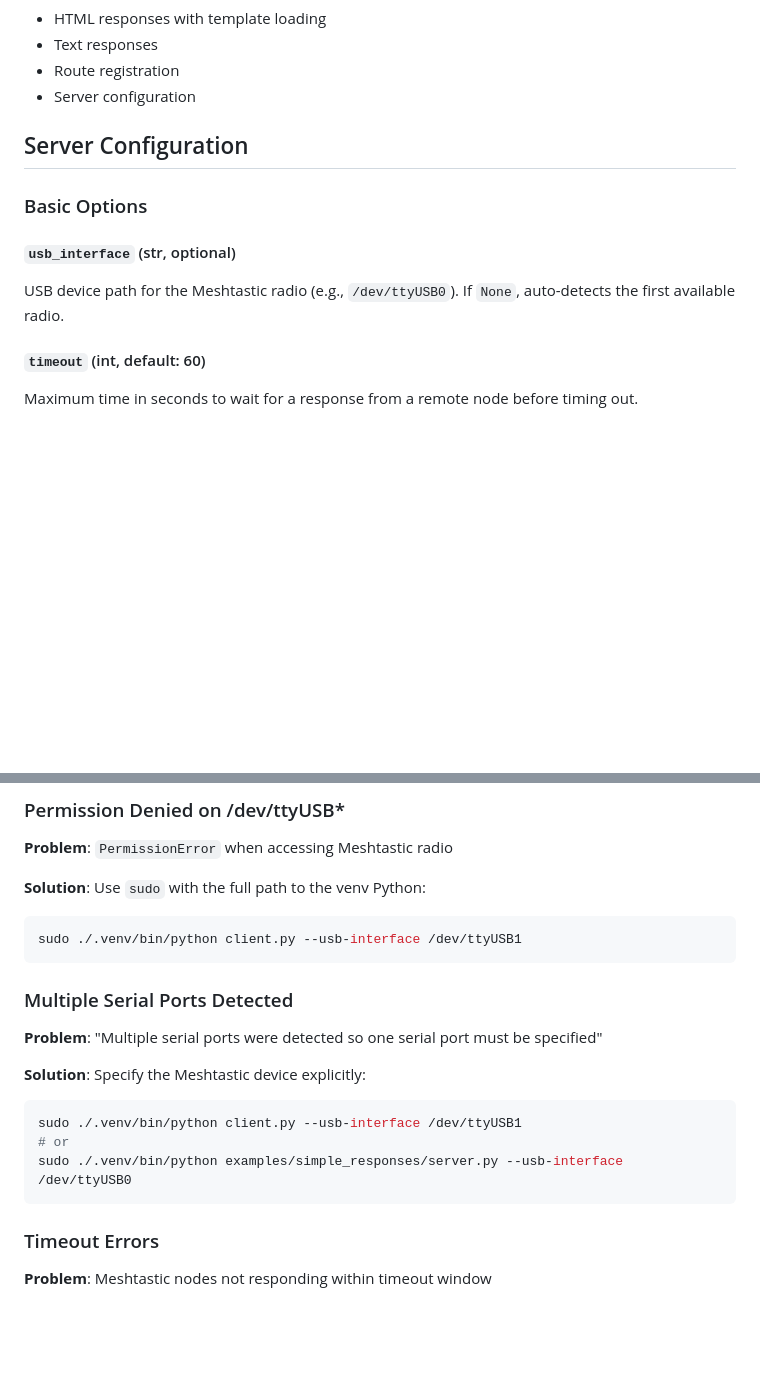
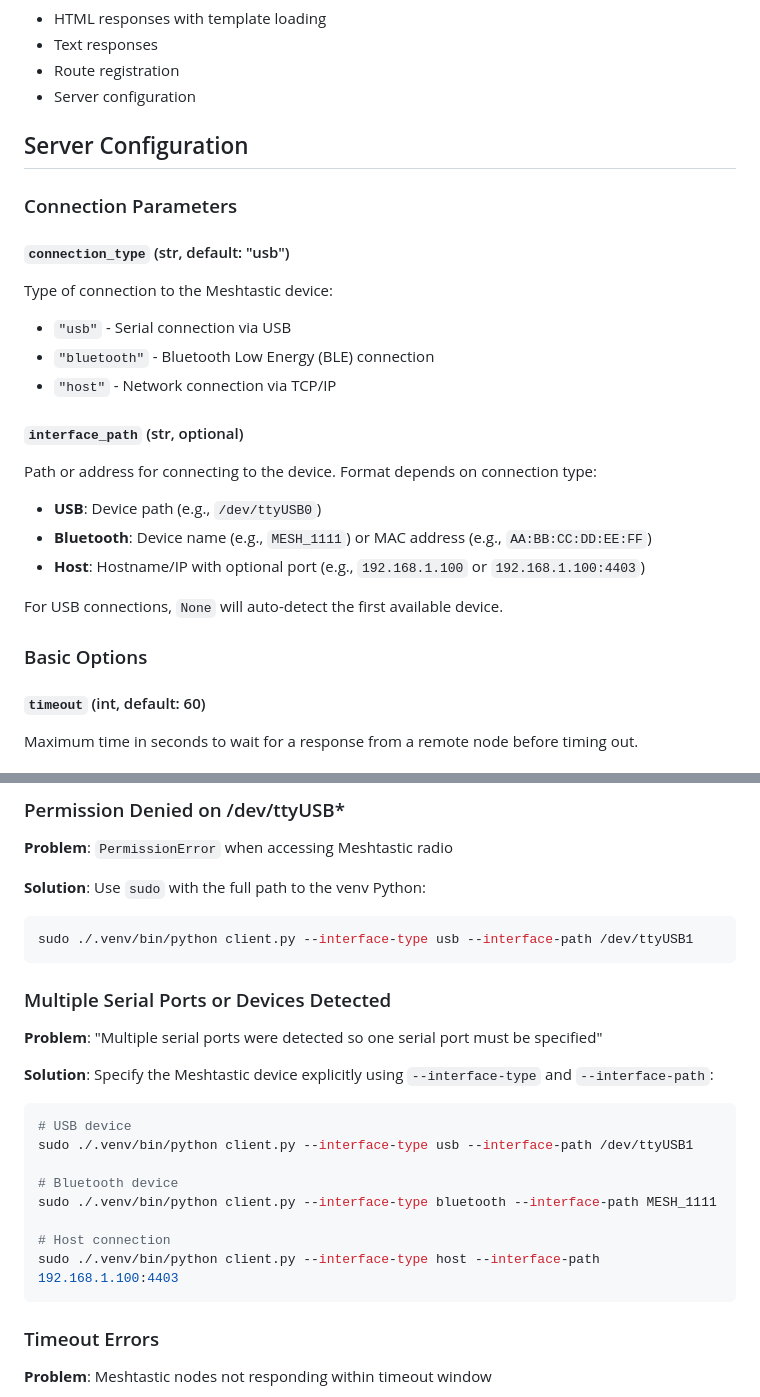
Before and after one commit to MushroomGecko/MeshPages, a Markdown page: README.md, 2 parts joined by grey strips. GitHub-like rendering; blank space fills up the shorter version.

````diff
--- a/README.md
+++ b/README.md
@@ -225,11 +286,27 @@ This example demonstrates:
 
 ## Server Configuration
 
+### Connection Parameters
+
+#### `connection_type` (str, default: "usb")
+
+Type of connection to the Meshtastic device:
+
+- `"usb"` - Serial connection via USB
+- `"bluetooth"` - Bluetooth Low Energy (BLE) connection
+- `"host"` - Network connection via TCP/IP
+
+#### `interface_path` (str, optional)
+
+Path or address for connecting to the device. Format depends on connection type:
+
+- **USB**: Device path (e.g., `/dev/ttyUSB0`)
+- **Bluetooth**: Device name (e.g., `MESH_1111`) or MAC address (e.g., `AA:BB:CC:DD:EE:FF`)
+- **Host**: Hostname/IP with optional port (e.g., `192.168.1.100` or `192.168.1.100:4403`)
+
+For USB connections, `None` will auto-detect the first available device.
+
 ### Basic Options
-
-#### `usb_interface` (str, optional)
-
-USB device path for the Meshtastic radio (e.g., `/dev/ttyUSB0`). If `None`, auto-detects the first available radio.
 
 #### `timeout` (int, default: 60)
 
@@ -361,19 +453,24 @@ This utility helps you identify all node IDs in your mesh network, including you
 **Solution**: Use `sudo` with the full path to the venv Python:
 
 ```bash
-sudo ./.venv/bin/python client.py --usb-interface /dev/ttyUSB1
+sudo ./.venv/bin/python client.py --interface-type usb --interface-path /dev/ttyUSB1
 ```
 
-### Multiple Serial Ports Detected
+### Multiple Serial Ports or Devices Detected
 
 **Problem**: "Multiple serial ports were detected so one serial port must be specified"
 
-**Solution**: Specify the Meshtastic device explicitly:
+**Solution**: Specify the Meshtastic device explicitly using `--interface-type` and `--interface-path`:
 
 ```bash
-sudo ./.venv/bin/python client.py --usb-interface /dev/ttyUSB1
-# or
-sudo ./.venv/bin/python examples/simple_responses/server.py --usb-interface /dev/ttyUSB0
+# USB device
+sudo ./.venv/bin/python client.py --interface-type usb --interface-path /dev/ttyUSB1
+
+# Bluetooth device
+sudo ./.venv/bin/python client.py --interface-type bluetooth --interface-path MESH_1111
+
+# Host connection
+sudo ./.venv/bin/python client.py --interface-type host --interface-path 192.168.1.100:4403
 ```
 
 ### Timeout Errors
````
Also changed, not shown: other parts of README.md (+96 -20 lines).
